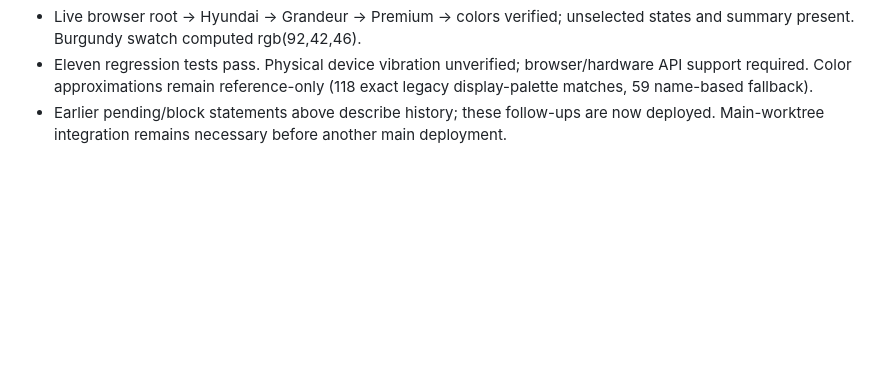
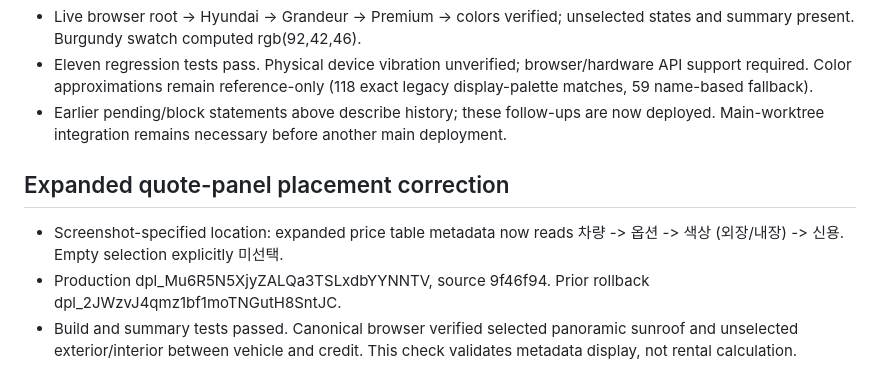
Before and after one commit to freepass-creator/welrixtable, a Markdown page: SELFQUOTE_ROOT_DEPLOYMENT.md, the part around the change. Rendered like a GitHub page; blank space fills up the shorter version.

Commit message:
Record verified quote-panel options and color placement

```diff
--- a/SELFQUOTE_ROOT_DEPLOYMENT.md
+++ b/SELFQUOTE_ROOT_DEPLOYMENT.md
@@ -60,3 +60,8 @@ Original C:/dev/welrixtable dirty main worktree preserved. This isolated worktre
 - Live browser root -> Hyundai -> Grandeur -> Premium -> colors verified; unselected states and summary present. Burgundy swatch computed rgb(92,42,46).
 - Eleven regression tests pass. Physical device vibration unverified; browser/hardware API support required. Color approximations remain reference-only (118 exact legacy display-palette matches, 59 name-based fallback).
 - Earlier pending/block statements above describe history; these follow-ups are now deployed. Main-worktree integration remains necessary before another main deployment.
+
+## Expanded quote-panel placement correction
+- Screenshot-specified location: expanded price table metadata now reads 차량 -> 옵션 -> 색상 (외장/내장) -> 신용. Empty selection explicitly 미선택.
+- Production dpl_Mu6R5N5XjyZALQa3TSLxdbYYNNTV, source 9f46f94. Prior rollback dpl_2JWzvJ4qmz1bf1moTNGutH8SntJC.
+- Build and summary tests passed. Canonical browser verified selected panoramic sunroof and unselected exterior/interior between vehicle and credit. This check validates metadata display, not rental calculation.
```
